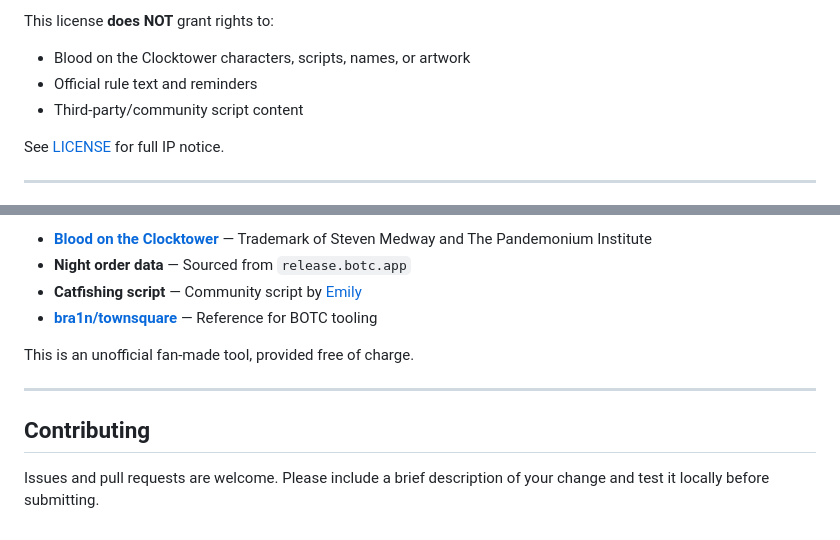
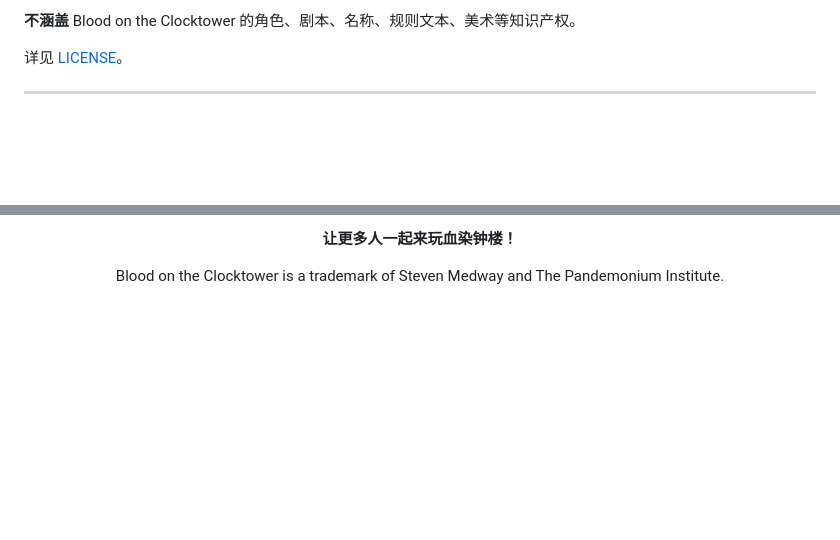
Before and after one commit to Olalall/botc-ai-storyteller-public, a Markdown page: README.md, 2 parts joined by grey strips. Drawn GitHub-style; blank space fills up the shorter version.

```diff
--- a/README.md
+++ b/README.md
@@ -112,10 +181,7 @@ node scripts/start-local-game-session.mjs
 
-This license **does NOT** grant rights to:
-- Blood on the Clocktower characters, scripts, names, or artwork
-- Official rule text and reminders
-- Third-party/community script content
+**不涵盖** Blood on the Clocktower 的角色、剧本、名称、规则文本、美术等知识产权。
 
-See [LICENSE](LICENSE) for full IP notice.
+详见 [LICENSE](LICENSE)。
 
 ---
 
@@ -123,13 +189,6 @@ See [LICENSE](LICENSE) for full IP notice.
 
-- **[Blood on the Clocktower](https://bloodontheclocktower.com/)** — Trademark of Steven Medway and The Pandemonium Institute
-- **Night order data** — Sourced from `release.botc.app`
-- **Catfishing script** — Community script by [Emily](https://www.botcscripts.com/script/3/11.1.1/download)
-- **[bra1n/townsquare](https://github.com/bra1n/townsquare)** — Reference for BOTC tooling
+**让更多人一起来玩血染钟楼！**
 
-This is an unofficial fan-made tool, provided free of charge.
+Blood on the Clocktower is a trademark of Steven Medway and The Pandemonium Institute.
 
----
-
-## Contributing
-
-Issues and pull requests are welcome. Please include a brief description of your change and test it locally before submitting.
+</div>
```
Also changed, not shown: other parts of README.md (+134 -65 lines).
